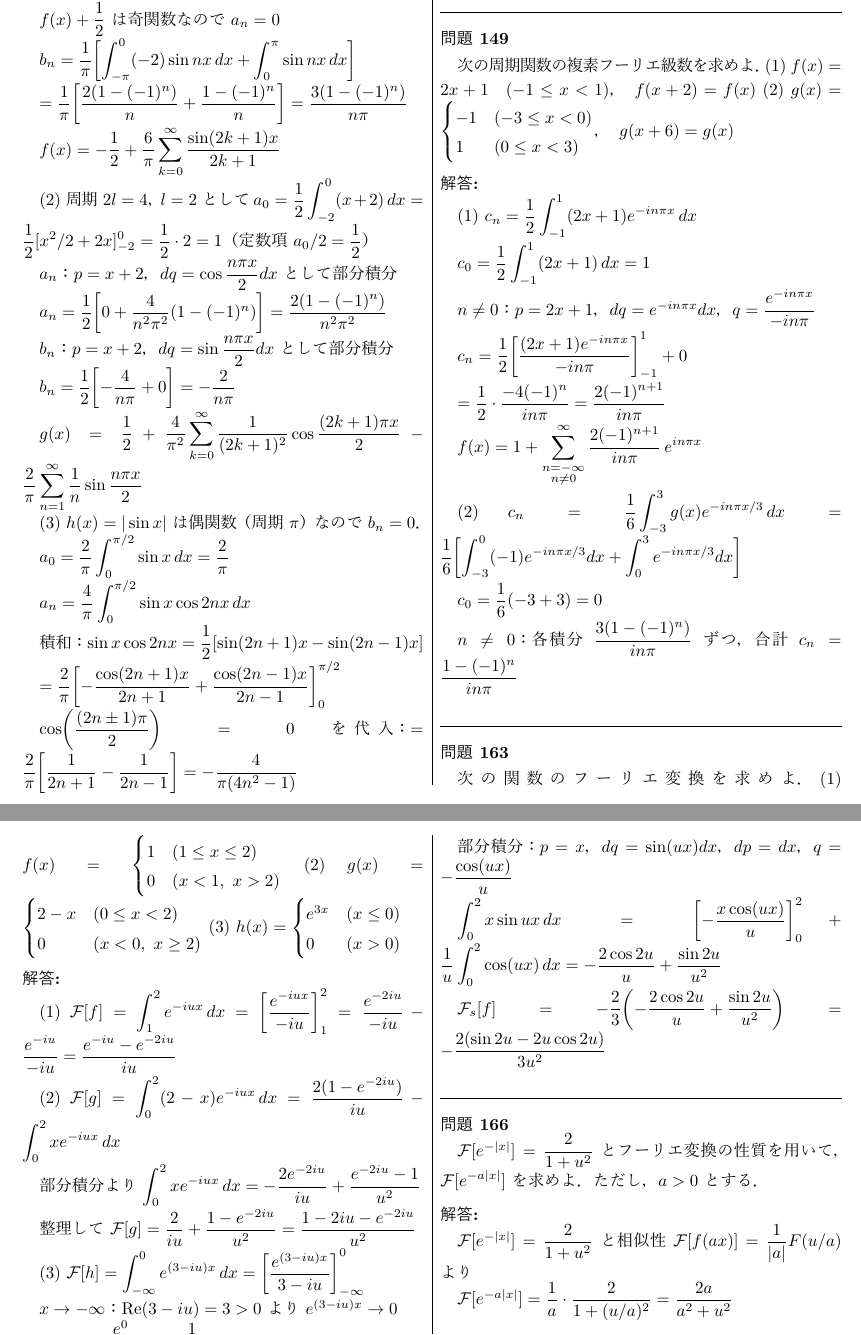
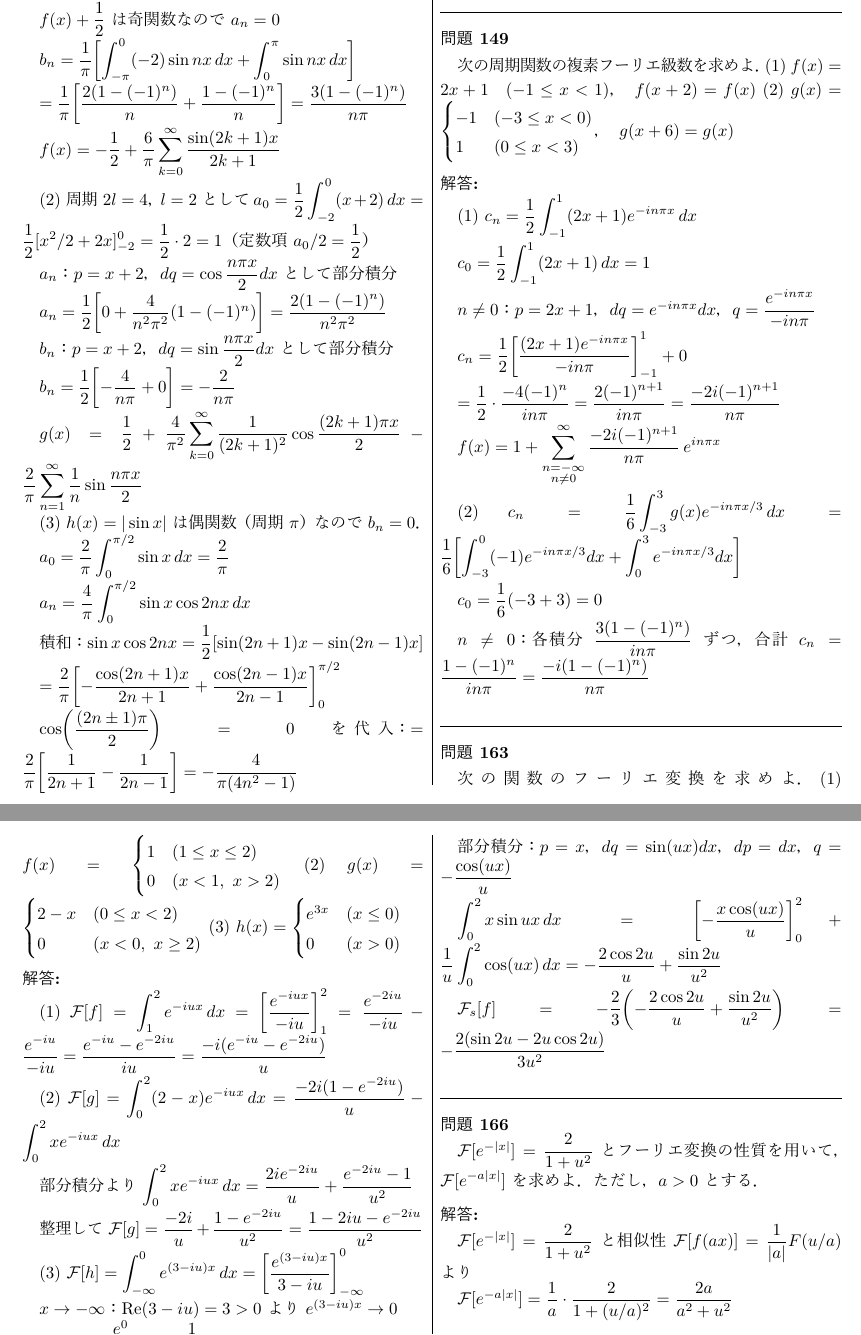
Before and after one commit to Inazumi35/applied-mathematics-2026, a LaTeX document (workbook/check_ch3_ans.tex): two parts of pages 1 and 2 of 3, joined at a grey line, cut so that both start at the same text. The pictures show the PDF file workbook/check_ch3_ans.pdf that the author committed with the source.

Commit message:
workbook: rationalize check_ch3 answers (remove i from denominators)
- 問149(1): 2(-1)^{n+1}/(in π) → -2i(-1)^{n+1}/(nπ)
- 問149(2): (1-(-1)^n)/(inπ) → -i(1-(-1)^n)/(nπ)
- 問163(1): (e^{-iu}-e^{-2iu})/(iu) → -i(...)/u
- 問163(2): rationalize intermediate steps

Co-Authored-By: Claude Sonnet 4.6 <noreply@anthropic.com>

```diff
--- a/workbook/check_ch3_ans.tex
+++ b/workbook/check_ch3_ans.tex
@@ -91,9 +91,9 @@ $n\neq 0$：$p=2x+1$，$dq=e^{-in\pi x}dx$，$q=\dfrac{e^{-in\pi x}}{-in\pi}$
 
 $c_n = \dfrac{1}{2}\!\left[\dfrac{(2x+1)e^{-in\pi x}}{-in\pi}\right]_{-1}^1 + 0$
 
-$= \dfrac{1}{2}\cdot\dfrac{-4(-1)^n}{in\pi} = \dfrac{2(-1)^{n+1}}{in\pi}$
+$= \dfrac{1}{2}\cdot\dfrac{-4(-1)^n}{in\pi} = \dfrac{2(-1)^{n+1}}{in\pi} = \dfrac{-2i(-1)^{n+1}}{n\pi}$
 
-$f(x) = 1 + \displaystyle\sum_{\substack{n=-\infty \\ n\neq 0}}^{\infty}\dfrac{2(-1)^{n+1}}{in\pi}\,e^{in\pi x}$
+$f(x) = 1 + \displaystyle\sum_{\substack{n=-\infty \\ n\neq 0}}^{\infty}\dfrac{-2i(-1)^{n+1}}{n\pi}\,e^{in\pi x}$
 
 (2) $c_n = \dfrac{1}{6}\displaystyle\int_{-3}^{3}g(x)e^{-in\pi x/3}\,dx = \dfrac{1}{6}\!\left[\int_{-3}^{0}(-1)e^{-in\pi x/3}dx+\int_0^3 e^{-in\pi x/3}dx\right]$
 
@@ -110,13 +110,13 @@ $n\neq 0$：各積分 $\dfrac{3(1-(-1)^n)}{in\pi}$ ずつ，合計 $c_n = \dfrac
 }
 
 \kotae{
-(1) $\mathcal{F}[f] = \displaystyle\int_1^2 e^{-iux}\,dx = \left[\dfrac{e^{-iux}}{-iu}\right]_1^2 = \dfrac{e^{-2iu}}{-iu}-\dfrac{e^{-iu}}{-iu} = \dfrac{e^{-iu}-e^{-2iu}}{iu}$
+(1) $\mathcal{F}[f] = \displaystyle\int_1^2 e^{-iux}\,dx = \left[\dfrac{e^{-iux}}{-iu}\right]_1^2 = \dfrac{e^{-2iu}}{-iu}-\dfrac{e^{-iu}}{-iu} = \dfrac{e^{-iu}-e^{-2iu}}{iu} = \dfrac{-i(e^{-iu}-e^{-2iu})}{u}$
 
-(2) $\mathcal{F}[g] = \displaystyle\int_0^2 (2-x)e^{-iux}\,dx = \dfrac{2(1-e^{-2iu})}{iu} - \displaystyle\int_0^2 xe^{-iux}\,dx$
+(2) $\mathcal{F}[g] = \displaystyle\int_0^2 (2-x)e^{-iux}\,dx = \dfrac{-2i(1-e^{-2iu})}{u} - \displaystyle\int_0^2 xe^{-iux}\,dx$
 
-部分積分より $\displaystyle\int_0^2 xe^{-iux}\,dx = -\dfrac{2e^{-2iu}}{iu} + \dfrac{e^{-2iu}-1}{u^2}$
+部分積分より $\displaystyle\int_0^2 xe^{-iux}\,dx = \dfrac{2ie^{-2iu}}{u} + \dfrac{e^{-2iu}-1}{u^2}$
 
-整理して $\mathcal{F}[g] = \dfrac{2}{iu} + \dfrac{1-e^{-2iu}}{u^2} = \dfrac{1-2iu-e^{-2iu}}{u^2}$
+整理して $\mathcal{F}[g] = \dfrac{-2i}{u} + \dfrac{1-e^{-2iu}}{u^2} = \dfrac{1-2iu-e^{-2iu}}{u^2}$
 
 (3) $\mathcal{F}[h] = \displaystyle\int_{-\infty}^{0} e^{(3-iu)x}\,dx = \left[\dfrac{e^{(3-iu)x}}{3-iu}\right]_{-\infty}^0$
 
```
Also changed, not shown: workbook/applied_math_problems.yaml (+7 -7 lines), workbook/check_ch3_ans.pdf, workbook/check_ch3_ans.tex (2 more changed lines).
